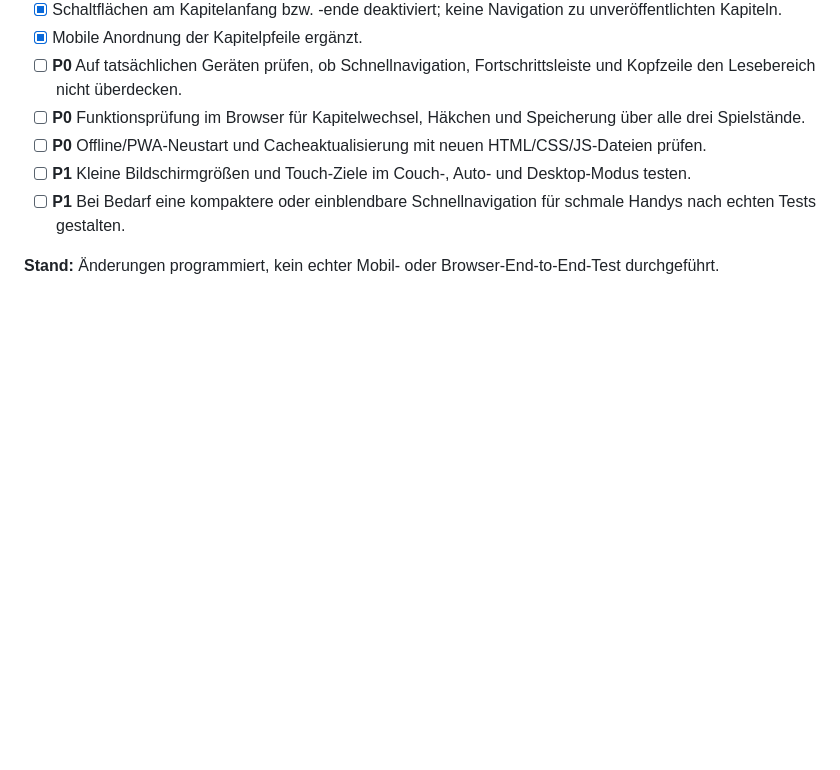
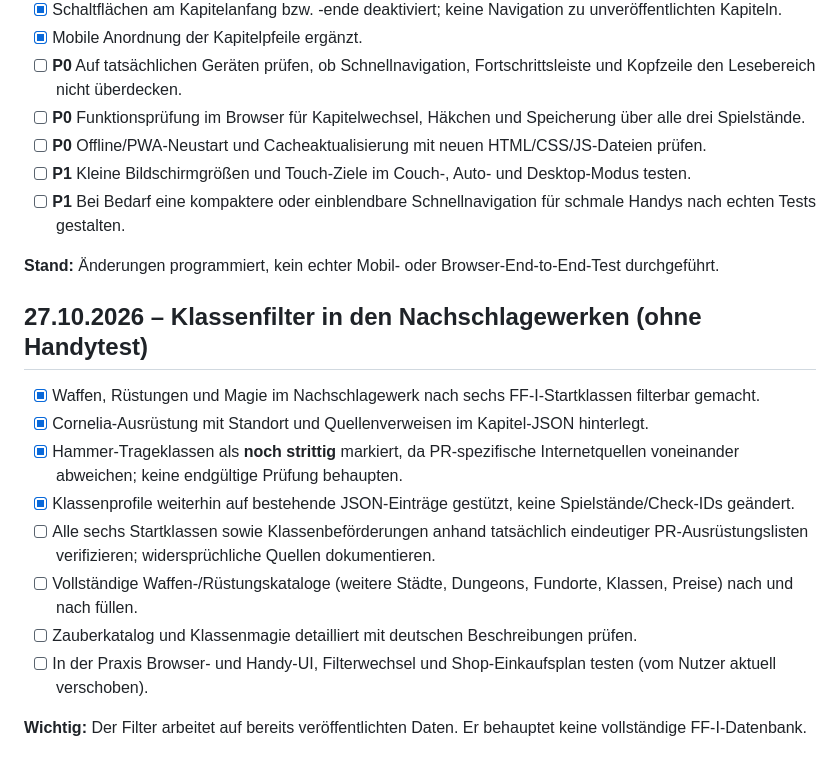
Before and after one commit to Kharas81/ff-companion, a Markdown page: docs/roadmap.md, the part around the change. Drawn GitHub-style; blank space fills up the shorter version.

Commit message:
Update roadmap for equipment class filters and unresolved source conflicts

```diff
--- a/docs/roadmap.md
+++ b/docs/roadmap.md
@@ -220,3 +220,17 @@ Hinweis: Zwei Darstellungsmodi nutzen dieselben Daten und Spielstände; keine se
 - [ ] **P1** Bei Bedarf eine kompaktere oder einblendbare Schnellnavigation für schmale Handys nach echten Tests gestalten.
 
 **Stand:** Änderungen programmiert, kein echter Mobil- oder Browser-End-to-End-Test durchgeführt.
+
+
+## 27.10.2026 – Klassenfilter in den Nachschlagewerken (ohne Handytest)
+
+- [x] Waffen, Rüstungen und Magie im Nachschlagewerk nach sechs FF-I-Startklassen filterbar gemacht.
+- [x] Cornelia-Ausrüstung mit Standort und Quellenverweisen im Kapitel-JSON hinterlegt.
+- [x] Hammer-Trageklassen als **noch strittig** markiert, da PR-spezifische Internetquellen voneinander abweichen; keine endgültige Prüfung behaupten.
+- [x] Klassenprofile weiterhin auf bestehende JSON-Einträge gestützt, keine Spielstände/Check-IDs geändert.
+- [ ] Alle sechs Startklassen sowie Klassenbeförderungen anhand tatsächlich eindeutiger PR-Ausrüstungslisten verifizieren; widersprüchliche Quellen dokumentieren.
+- [ ] Vollständige Waffen-/Rüstungskataloge (weitere Städte, Dungeons, Fundorte, Klassen, Preise) nach und nach füllen.
+- [ ] Zauberkatalog und Klassenmagie detailliert mit deutschen Beschreibungen prüfen.
+- [ ] In der Praxis Browser- und Handy-UI, Filterwechsel und Shop-Einkaufsplan testen (vom Nutzer aktuell verschoben).
+
+**Wichtig:** Der Filter arbeitet auf bereits veröffentlichten Daten. Er behauptet keine vollständige FF-I-Datenbank.
```
